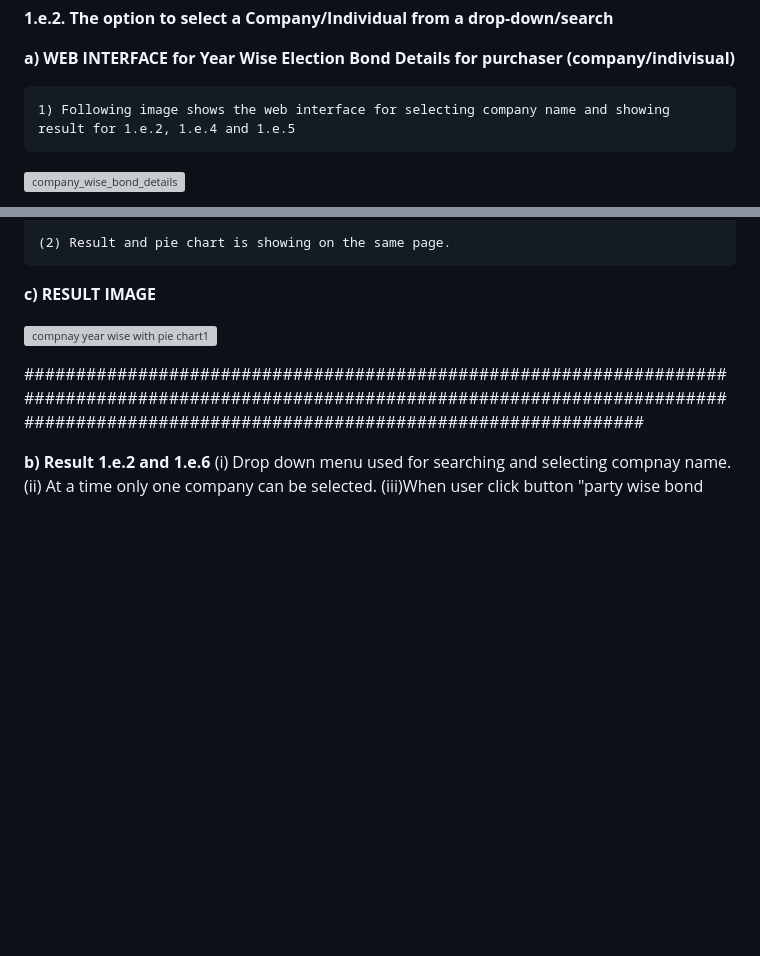
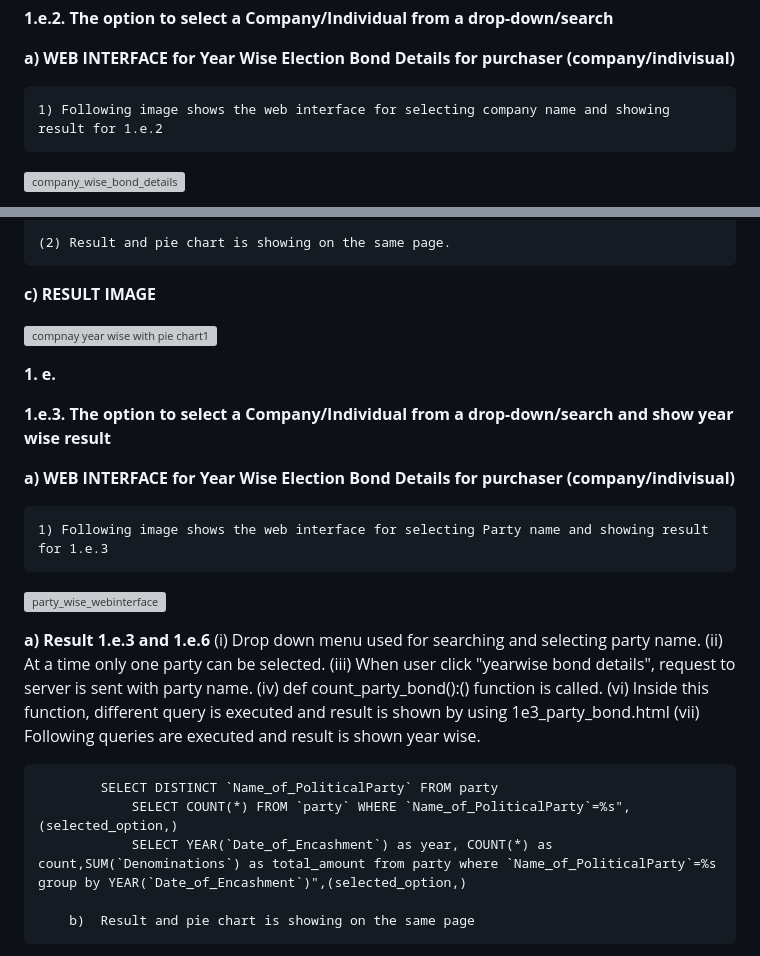
Before and after one commit to TejasLohia21/23110335_DCC, a Markdown page: README.md, 2 parts joined by grey strips. Drawn GitHub-style; blank space fills up the shorter version; grey boxes are pictures that could not be loaded.

```diff
--- a/README.md
+++ b/README.md
@@ -165,7 +165,7 @@ def search_result_party():
 
   **a) WEB INTERFACE for Year Wise  Election Bond Details for purchaser (company/indivisual)**
 
-  	1) Following image shows the web interface for selecting company name and showing result for 1.e.2, 1.e.4 and 1.e.5
+  	1) Following image shows the web interface for selecting company name and showing result for 1.e.2
 
  ![company_wise_bond_details](https://github.com/TejasLohia21/23110335_DCC/assets/143334144/dd57282b-747f-40b7-bd1e-d589f6d9aab8)
 
@@ -183,7 +183,33 @@ def search_result_party():
 ![compnay  year wise with pie chart1](https://github.com/TejasLohia21/23110335_DCC/assets/143334144/cc5eb330-8106-4c72-8a21-5ec141b5b868)
 
 
-####################################################################################################################################################################################################
 
 
-**b) Result 1.e.2 and 1.e.6**
+**1. e.**
+
+
+  **1.e.3. The option to select a Company/Individual from a drop-down/search and show year wise result**
+
+  **a) WEB INTERFACE for Year Wise  Election Bond Details for purchaser (company/indivisual)**
+
+  	1) Following image shows the web interface for selecting Party name and showing result for 1.e.3
+
+   ![party_wise_webinterface](https://github.com/TejasLohia21/23110335_DCC/assets/143334144/da166954-0e41-4c01-957f-604d7dd868dd)
+
+
+
+  **a) Result 1.e.3 and 1.e.6**
+  		(i) Drop down menu used for searching and selecting party name.
+		(ii) At a time only one party can be selected.
+  		(iii) When user click "yearwise bond details", request to server is sent with party name.
+		(iv) def count_party_bond():() function is called.
+  		(vi) Inside this function, different query is executed and result is shown by using 1e3_party_bond.html
+    		(vii) Following queries are executed and result is shown year wise.
+
+	 		SELECT DISTINCT `Name_of_PoliticalParty` FROM party
+    			SELECT COUNT(*) FROM `party` WHERE `Name_of_PoliticalParty`=%s",(selected_option,)
+       			SELECT YEAR(`Date_of_Encashment`) as year, COUNT(*) as count,SUM(`Denominations`) as total_amount from party where `Name_of_PoliticalParty`=%s group by YEAR(`Date_of_Encashment`)",(selected_option,)
+
+   		b)  Result and pie chart is showing on the same page
+
+
```
Also changed, not shown: other parts of README.md (+10 -0 lines).
